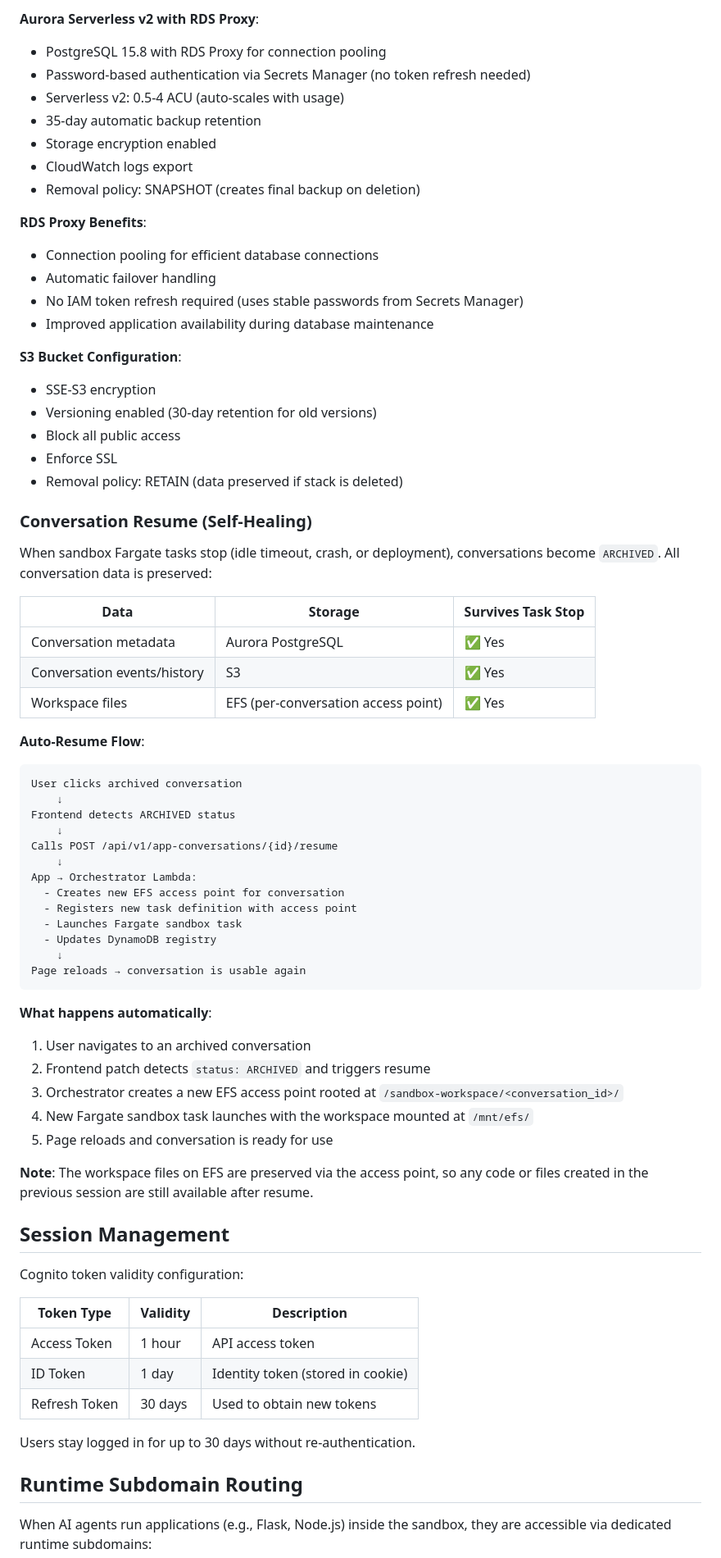
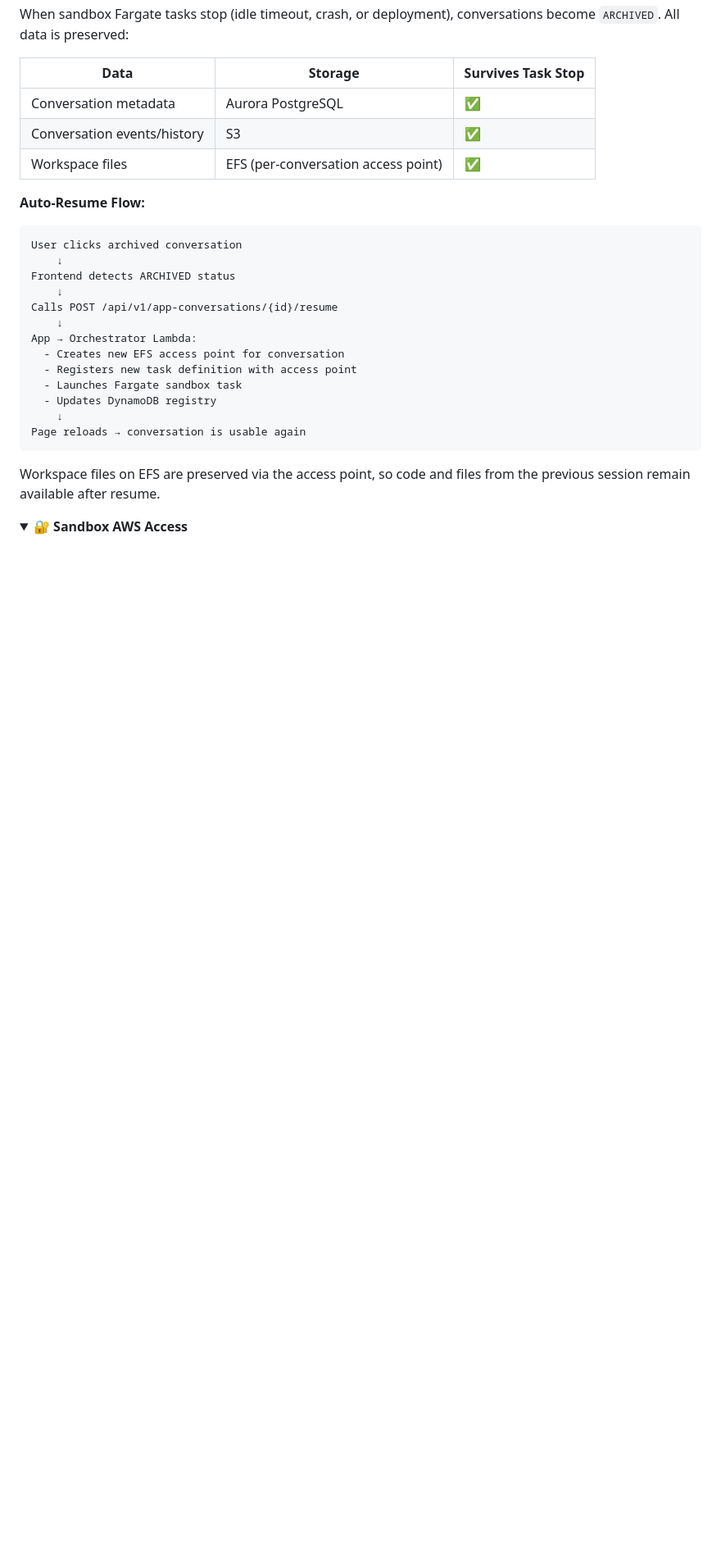
Before and after one commit to zxkane/openhands-infra, a Markdown page: README.md, the part around one of its changes. Shown at 82% size. Drawn GitHub-style; folded sections open; blank space fills up the shorter version.

````diff
--- a/README.md
+++ b/README.md
@@ -361,36 +305,12 @@ OpenHands data is stored durably for self-healing across Fargate task replacemen
-**Aurora Serverless v2 with RDS Proxy**:
-- PostgreSQL 15.8 with RDS Proxy for connection pooling
-- Password-based authentication via Secrets Manager (no token refresh needed)
-- Serverless v2: 0.5-4 ACU (auto-scales with usage)
-- 35-day automatic backup retention
-- Storage encryption enabled
-- CloudWatch logs export
-- Removal policy: SNAPSHOT (creates final backup on deletion)
-
-**RDS Proxy Benefits**:
-- Connection pooling for efficient database connections
-- Automatic failover handling
-- No IAM token refresh required (uses stable passwords from Secrets Manager)
-- Improved application availability during database maintenance
-
-**S3 Bucket Configuration**:
-- SSE-S3 encryption
-- Versioning enabled (30-day retention for old versions)
-- Block all public access
-- Enforce SSL
-- Removal policy: RETAIN (data preserved if stack is deleted)
-
-### Conversation Resume (Self-Healing)
-
-When sandbox Fargate tasks stop (idle timeout, crash, or deployment), conversations become `ARCHIVED`. All conversation data is preserved:
+When sandbox Fargate tasks stop (idle timeout, crash, or deployment), conversations become `ARCHIVED`. All data is preserved:
 
 | Data | Storage | Survives Task Stop |
 |------|---------|-------------------|
-| Conversation metadata | Aurora PostgreSQL | ✅ Yes |
-| Conversation events/history | S3 | ✅ Yes |
-| Workspace files | EFS (per-conversation access point) | ✅ Yes |
+| Conversation metadata | Aurora PostgreSQL | ✅ |
+| Conversation events/history | S3 | ✅ |
+| Workspace files | EFS (per-conversation access point) | ✅ |
 
-**Auto-Resume Flow**:
+**Auto-Resume Flow:**
 
 ```
 User clicks archived conversation
@@ -408,28 +328,10 @@ App → Orchestrator Lambda:
 Page reloads → conversation is usable again
 ```
 
-**What happens automatically**:
-1. User navigates to an archived conversation
-2. Frontend patch detects `status: ARCHIVED` and triggers resume
-3. Orchestrator creates a new EFS access point rooted at `/sandbox-workspace/<conversation_id>/`
-4. New Fargate sandbox task launches with the workspace mounted at `/mnt/efs/`
-5. Page reloads and conversation is ready for use
+Workspace files on EFS are preserved via the access point, so code and files from the previous session remain available after resume.
 
-**Note**: The workspace files on EFS are preserved via the access point, so any code or files created in the previous session are still available after resume.
+</details>
 
-## Session Management
+<details>
+<summary><strong>🔐 Sandbox AWS Access</strong></summary>
 
-Cognito token validity configuration:
-
-| Token Type | Validity | Description |
-|------------|----------|-------------|
-| Access Token | 1 hour | API access token |
-| ID Token | 1 day | Identity token (stored in cookie) |
-| Refresh Token | 30 days | Used to obtain new tokens |
-
-Users stay logged in for up to 30 days without re-authentication.
-
-## Runtime Subdomain Routing
-
-When AI agents run applications (e.g., Flask, Node.js) inside the sandbox, they are accessible via dedicated runtime subdomains:
-
````
Also changed, not shown: other parts of README.md (+249 -311 lines).
